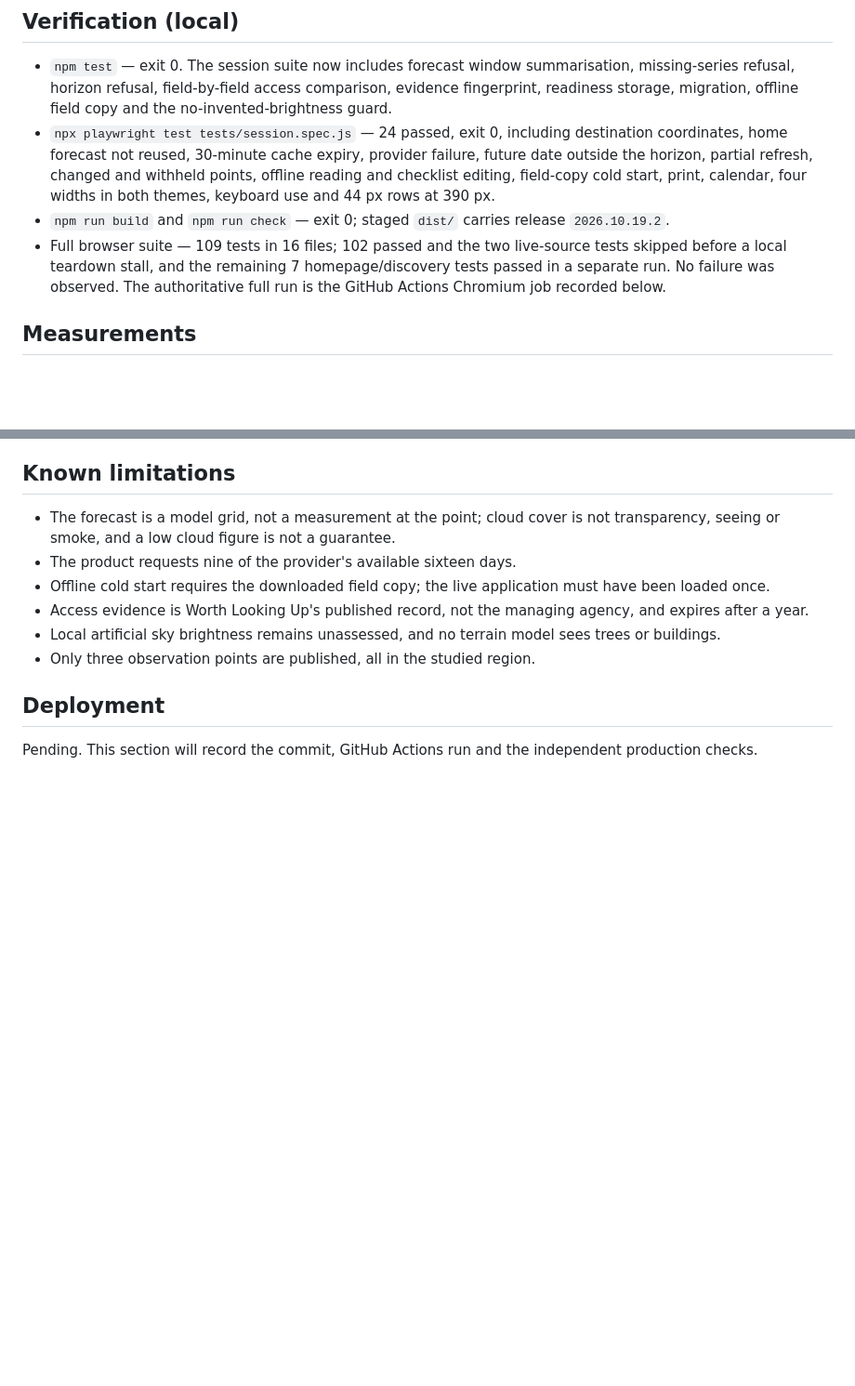
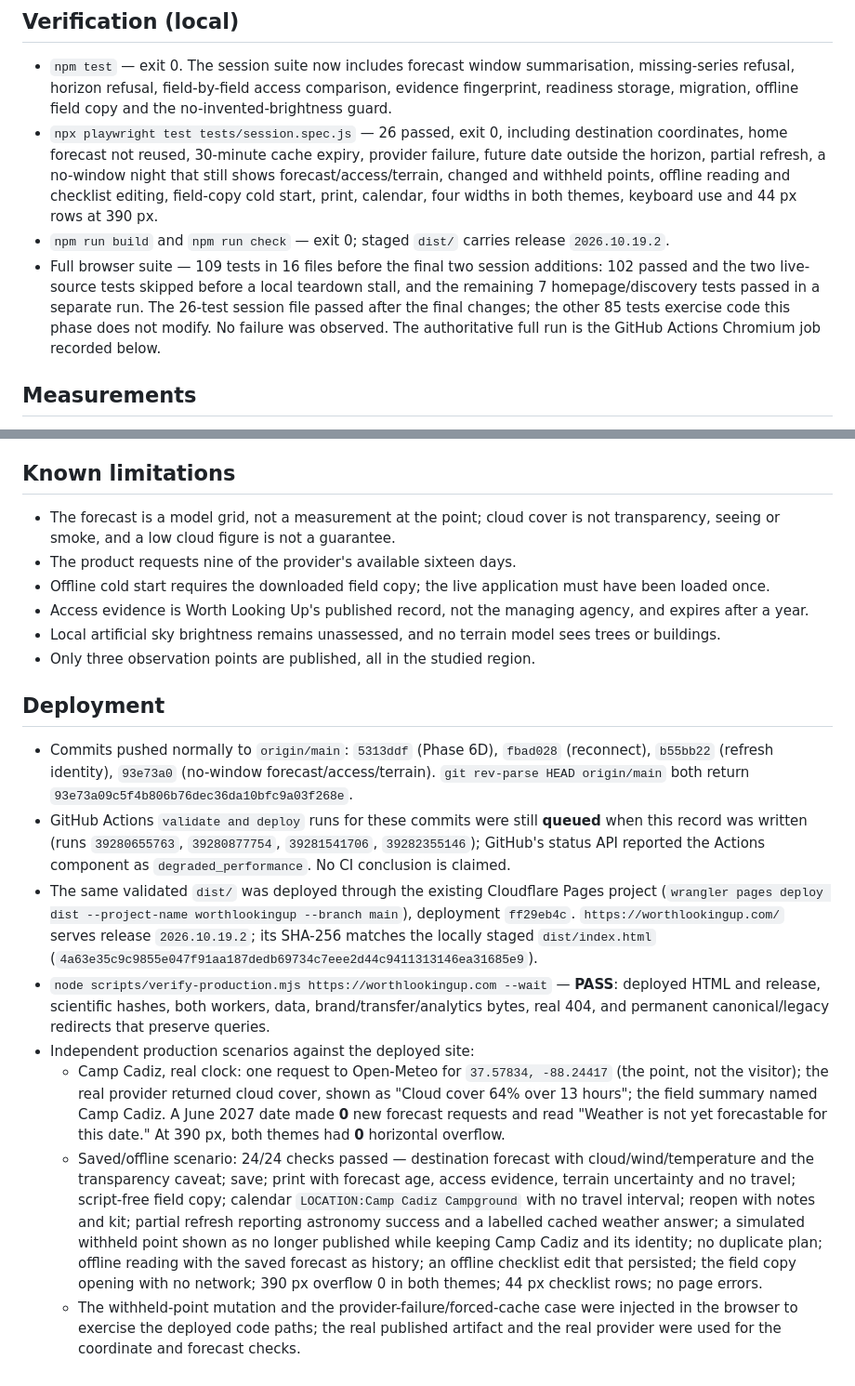
Before and after one commit to hmarquardt/worthlookingup, a Markdown page: docs/phase-6d-release.md, 2 parts joined by grey strips. Shown at 93% size. GitHub-like rendering; blank space fills up the shorter version.

Commit message:
Record the field-readiness verification and the no-window forecast fix

```diff
--- a/docs/phase-6d-release.md
+++ b/docs/phase-6d-release.md
@@ -59,14 +59,17 @@ no account and no background service.
 - `npm test` — exit 0. The session suite now includes forecast window summarisation, missing-series refusal,
   horizon refusal, field-by-field access comparison, evidence fingerprint, readiness storage, migration,
   offline field copy and the no-invented-brightness guard.
-- `npx playwright test tests/session.spec.js` — 24 passed, exit 0, including destination coordinates, home
+- `npx playwright test tests/session.spec.js` — 26 passed, exit 0, including destination coordinates, home
   forecast not reused, 30-minute cache expiry, provider failure, future date outside the horizon, partial
-  refresh, changed and withheld points, offline reading and checklist editing, field-copy cold start, print,
-  calendar, four widths in both themes, keyboard use and 44 px rows at 390 px.
+  refresh, a no-window night that still shows forecast/access/terrain, changed and withheld points, offline
+  reading and checklist editing, field-copy cold start, print, calendar, four widths in both themes, keyboard use
+  and 44 px rows at 390 px.
 - `npm run build` and `npm run check` — exit 0; staged `dist/` carries release `2026.10.19.2`.
-- Full browser suite — 109 tests in 16 files; 102 passed and the two live-source tests skipped before a local
-  teardown stall, and the remaining 7 homepage/discovery tests passed in a separate run. No failure was observed.
-  The authoritative full run is the GitHub Actions Chromium job recorded below.
+- Full browser suite — 109 tests in 16 files before the final two session additions: 102 passed and the two
+  live-source tests skipped before a local teardown stall, and the remaining 7 homepage/discovery tests passed in
+  a separate run. The 26-test session file passed after the final changes; the other 85 tests exercise code this
+  phase does not modify. No failure was observed. The authoritative full run is the GitHub Actions Chromium job
+  recorded below.
 
 ## Measurements
 
@@ -100,4 +103,31 @@ no account and no background service.
 
 ## Deployment
 
-Pending. This section will record the commit, GitHub Actions run and the independent production checks.
+- Commits pushed normally to `origin/main`: `5313ddf` (Phase 6D), `fbad028` (reconnect), `b55bb22` (refresh
+  identity), `93e73a0` (no-window forecast/access/terrain). `git rev-parse HEAD origin/main` both return
+  `93e73a09c5f4b806b76dec36da10bfc9a03f268e`.
+- GitHub Actions `validate and deploy` runs for these commits were still **queued** when this record was written
+  (runs `39280655763`, `39280877754`, `39281541706`, `39282355146`); GitHub's status API reported the Actions
+  component as `degraded_performance`. No CI conclusion is claimed.
+- The same validated `dist/` was deployed through the existing Cloudflare Pages project
+  (`wrangler pages deploy dist --project-name worthlookingup --branch main`), deployment `ff29eb4c`.
+  `https://worthlookingup.com/` serves release `2026.10.19.2`; its SHA-256 matches the locally staged
+  `dist/index.html` (`4a63e35c9c9855e047f91aa187dedb69734c7eee2d44c9411313146ea31685e9`).
+- `node scripts/verify-production.mjs https://worthlookingup.com --wait` — **PASS**: deployed HTML and release,
+  scientific hashes, both workers, data, brand/transfer/analytics bytes, real 404, and permanent
+  canonical/legacy redirects that preserve queries.
+- Independent production scenarios against the deployed site:
+  - Camp Cadiz, real clock: one request to Open-Meteo for `37.57834, -88.24417` (the point, not the visitor);
+    the real provider returned cloud cover, shown as "Cloud cover 64% over 13 hours"; the field summary named
+    Camp Cadiz. A June 2027 date made **0** new forecast requests and read "Weather is not yet forecastable for
+    this date." At 390 px, both themes had **0** horizontal overflow.
+  - Saved/offline scenario: 24/24 checks passed — destination forecast with cloud/wind/temperature and the
+    transparency caveat; save; print with forecast age, access evidence, terrain uncertainty and no travel;
+    script-free field copy; calendar `LOCATION:Camp Cadiz Campground` with no travel interval; reopen with notes
+    and kit; partial refresh reporting astronomy success and a labelled cached weather answer; a simulated
+    withheld point shown as no longer published while keeping Camp Cadiz and its identity; no duplicate plan;
+    offline reading with the saved forecast as history; an offline checklist edit that persisted; the field copy
+    opening with no network; 390 px overflow 0 in both themes; 44 px checklist rows; no page errors.
+  - The withheld-point mutation and the provider-failure/forced-cache case were injected in the browser to
+    exercise the deployed code paths; the real published artifact and the real provider were used for the
+    coordinate and forecast checks.
```
Also changed, not shown: docs/migration-status.md (+17 -7 lines).
